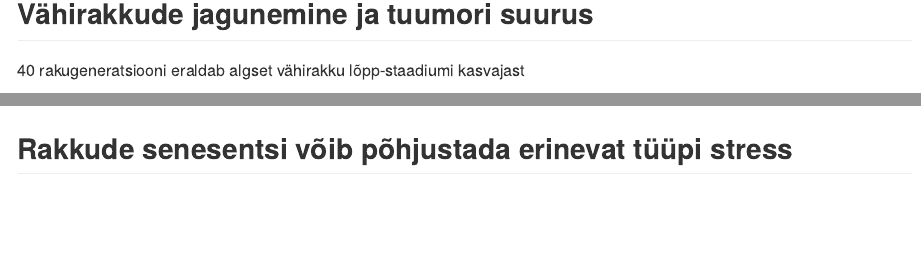
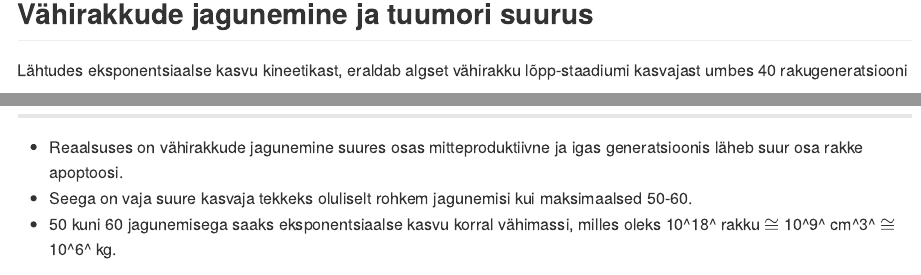
Before and after one commit to Onkobioloogia/Immortalisatsioon, an R Markdown document (index.Rmd): the page in a window 1100 px wide, from 1950 px down, and a second part further down, joined at a grey line. The pictures show the output file index.md that the author committed with the source, drawn offline in the style of GitHub.

Commit message:
expo growth

```diff
--- a/index.Rmd
+++ b/index.Rmd
@@ -146,6 +146,12 @@ Vananedes rakkude jagunemispotentsiaal väheneb. Naha keratinotsüütide puhul v
 ---
 ## Vähirakkude jagunemine ja tuumori suurus
 
-40 rakugeneratsiooni eraldab algset vähirakku lõpp-staadiumi kasvajast
+Lähtudes eksponentsiaalse kasvu kineetikast, eraldab algset vähirakku lõpp-staadiumi kasvajast umbes 40 rakugeneratsiooni
 
 ![Mathematical representation of the theoretical growth (size) of breast cancer plotted against time in years based on a constant cellular doubling time of 100 days. (Wertheimer MD, Costanza ME, Dodson TF et al: Increasing the effort toward breast cancer detection. JAMA 255: 1311 –1315, 1986](https://www.glowm.com/resources/glowm/cd/graphics/figures/v1/0260/003f.jpg)
+
+---
+
+- Reaalsuses on vähirakkude jagunemine suures osas mitteproduktiivne ja igas generatsioonis läheb suur osa rakke apoptoosi.
+- Seega on vaja suure kasvaja tekkeks oluliselt rohkem jagunemisi kui maksimaalsed 50-60.
+- 50 kuni 60 jagunemisega saaks eksponentsiaalse kasvu korral vähimassi, milles oleks 10^18^ rakku $\cong$ 10^9^ cm^3^ $\cong$ 10^6^ kg.
```
Also changed, not shown: index.html, index.md, index.Rmd (3 more changed lines).
